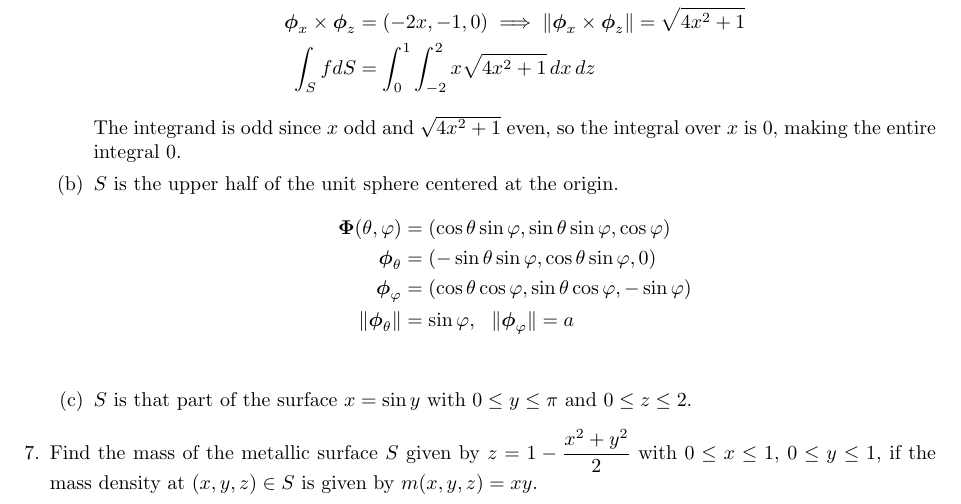
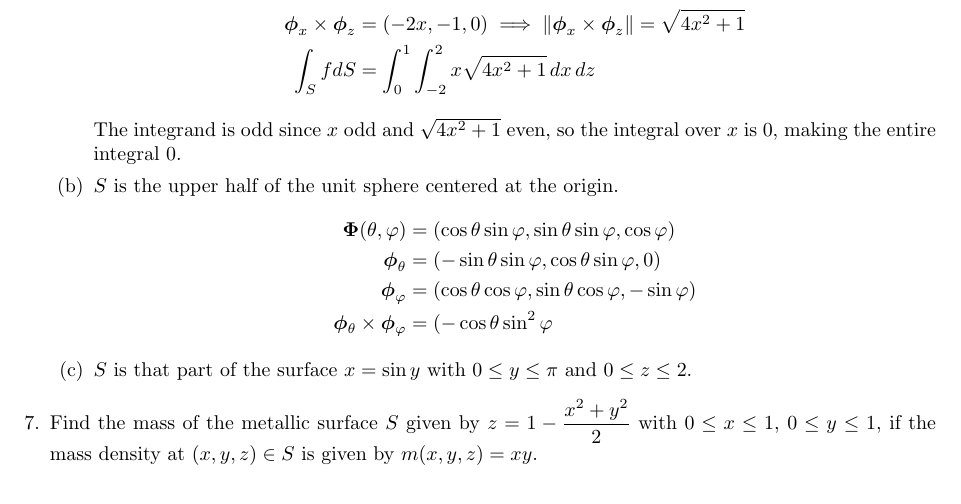
Before and after one commit to poonkeegan/school, a LaTeX document (matb42/a7.tex): part of page 3 of 3, cut so that both start at the same text. Compiled offline with pdfLaTeX.

Commit message:
Mon Mar  5 15:15:08 EST 2018

```diff
--- a/matb42/a7.tex
+++ b/matb42/a7.tex
@@ -118,7 +118,7 @@ Mar 13th 2018}
             \boldsymbol \Phi (\theta, \varphi) &= (\cos \theta \sin \varphi, \sin \theta \sin \varphi, \cos \varphi) \\
             \boldsymbol \phi_\theta &= (- \sin \theta \sin \varphi, \cos \theta \sin \varphi, 0) \\
             \boldsymbol \phi_\varphi &= ( \cos \theta \cos \varphi, \sin \theta \cos \varphi, -\sin \varphi) \\
-            \norm{\boldsymbol \phi_\theta} &= \sin \varphi, \: \: \: \norm{\boldsymbol \phi_\varphi} = a \\
+            \boldsymbol \phi_\theta \times \boldsymbol \phi_\varphi &= (-\cos\theta \sin^2\varphi
         \end{align*}
         \item $S$ is that part of the surface $x = \sin y$ with $0 \leq y \leq \pi$ and $0 \leq z \leq 2$.
     \end{enumerate}
```
Also changed, not shown: matb42/a7.pdf.
